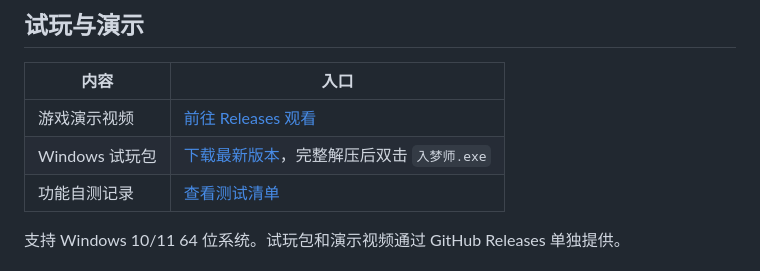
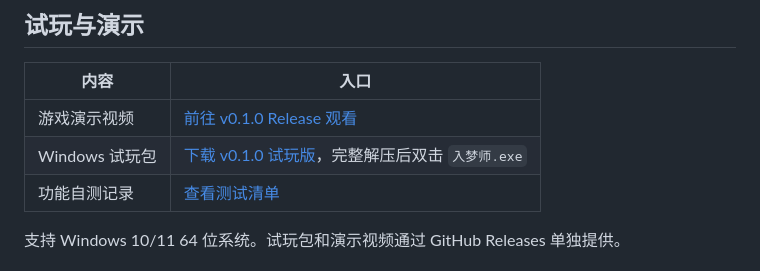
Before and after one commit to wanjunyi310/dreamweaver-showcase, a Markdown page: README.md, the part around the change. Drawn GitHub-style.

Commit message:
Link README directly to demo release

```diff
--- a/README.md
+++ b/README.md
@@ -19,8 +19,8 @@
 
 | 内容 | 入口 |
 | --- | --- |
-| 游戏演示视频 | [前往 Releases 观看](../../releases/latest) |
-| Windows 试玩包 | [下载最新版本](../../releases/latest)，完整解压后双击 `入梦师.exe` |
+| 游戏演示视频 | [前往 v0.1.0 Release 观看](../../releases/tag/v0.1.0) |
+| Windows 试玩包 | [下载 v0.1.0 试玩版](../../releases/tag/v0.1.0)，完整解压后双击 `入梦师.exe` |
 | 功能自测记录 | [查看测试清单](Docs/TEST_CHECKLIST.md) |
 
 支持 Windows 10/11 64 位系统。试玩包和演示视频通过 GitHub Releases 单独提供。
```
